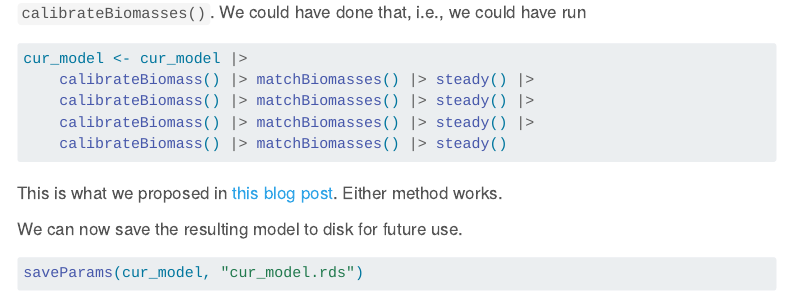
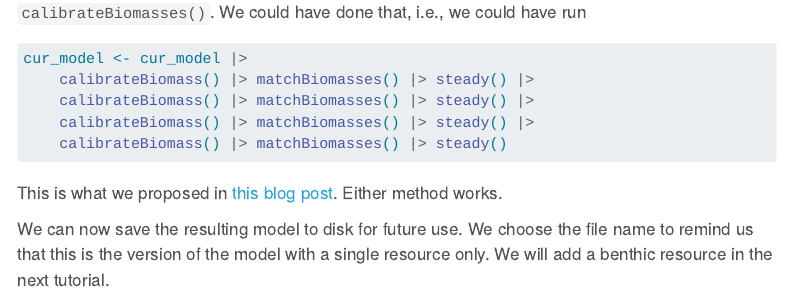
Before and after one commit to sizespectrum/mizerCourse_Aug22, a Quarto document (build/create-first-model.qmd): the page in a window 1100 px wide, from 7210 px down. Rendered offline with R 4.5, knitr and Pandoc in place of Quarto, with nearby package versions; some code elsewhere in the file could not run offline; menus at the side of the page are left out.

Commit message:
Change file name for single-species params object.

````diff
--- a/build/create-first-model.qmd
+++ b/build/create-first-model.qmd
@@ -226,10 +226,10 @@ cur_model <- cur_model |>
 
 This is what we proposed in [this blog post](https://blog.mizer.sizespectrum.org/posts/2021-08-20-a-5-step-recipe-for-tuning-the-model-steady-state/). Either method works.
 
-We can now save the resulting model to disk for future use.
+We can now save the resulting model to disk for future use. We choose the file name to remind us that this is the version of the model with a single resource only. We will add a benthic resource in the next tutorial.
 
 ```{r}
-saveParams(cur_model, "cur_model.rds")
+saveParams(cur_model, "cur_model_single.rds")
 ```
 
 ## Exercise
````
Also changed, not shown: build/cur_model_single.rds (added).
